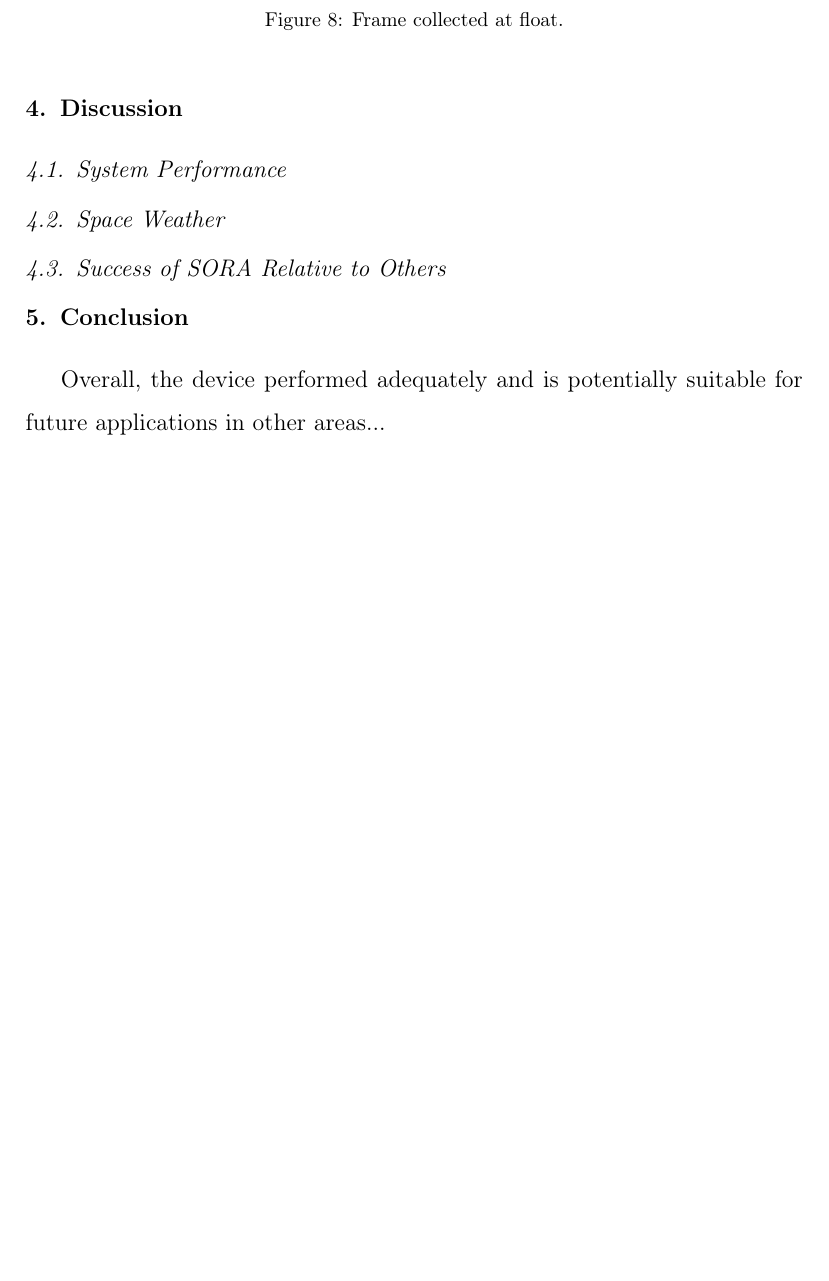
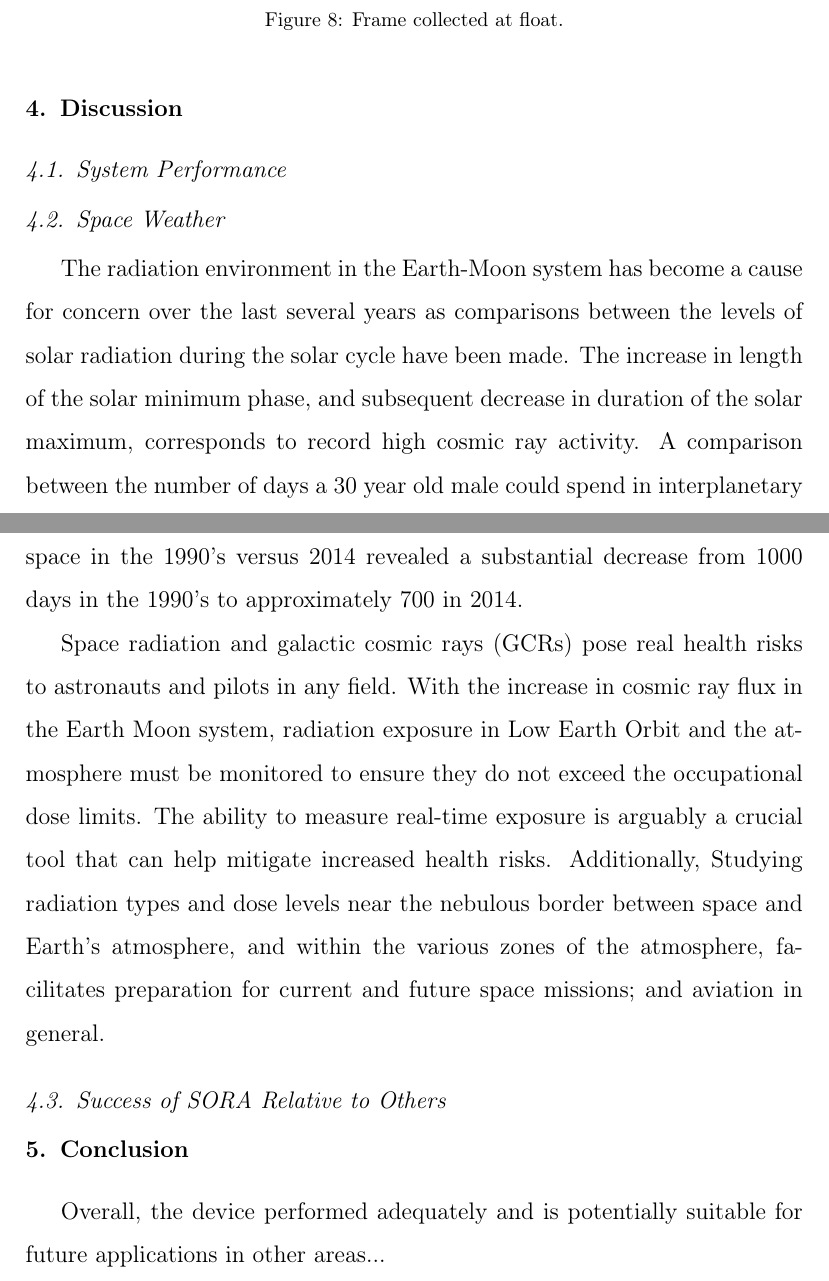
Before and after one commit to UH-MiniPix-Collaboration/MiniPIX, a LaTeX paper (paper/MiniPIX.tex, which reads paper/Discussion.tex): part of page 11 of 14 before the commit and two parts of pages 11 and 12 of 14 after it, the two joined at a grey line, cut so that both start at the same text, the shorter picture padded with empty space. Compiled offline with pdfLaTeX.

Commit message:
Update Discussion.tex
Initial Space weather discussion

```diff
--- a/paper/Discussion.tex
+++ b/paper/Discussion.tex
@@ -12,6 +12,17 @@
 \subsection{Space Weather}
 % Relevancy of space weather to commercial airlines.
 % Astronauts' time in space is decreasing.
+
+The radiation environment in the Earth-Moon system has become a cause for concern over the last several years as comparisons between the levels of solar radiation during the solar cycle have been made. The increase in length of the solar minimum phase, and subsequent decrease in duration of the solar maximum, corresponds to record high cosmic ray activity.  A comparison between the number of days a 30 year old male could spend in interplanetary space in the 1990's versus 2014 revealed a substantial decrease from 1000 days in the 1990's to approximately 700 in 2014.
+
+
+
+Space radiation and galactic cosmic rays (GCRs) pose real health risks to astronauts and pilots in any field.  With the increase in cosmic ray flux   in the Earth Moon system, radiation exposure in Low Earth Orbit and the atmosphere must be monitored to ensure they do not exceed the occupational dose limits.  The ability to measure real-time exposure is arguably a crucial tool that can help mitigate increased health risks.  Additionally, Studying radiation types and dose levels near the nebulous border between space and Earth's atmosphere, and within the various zones of the atmosphere, facilitates preparation for current and future space missions; and aviation in general.
+
+%To monitor the radiation in the upper atmosphere and beyond, a USB TimePIX device could be effectively used as a low cost dosimeter.  TimePIX detectors have many applications in the realm of particle physics, specially with their small physical and power consumption footprint. Overall, TimePIX devices could be setup to create a network of devices to better understand the Earth space radiation environment and observe space weather.
+%
+
+
 \subsection{Success of SORA Relative to Others}
 % Detail the results which match NASA's article about the disappearance of the plotzer maximum
 % Mention the need for a low-cost dosimeter and how our configuration is reaching that goal. The only setback in the high-cost of the commercially unavailable MiniPIX.
```
